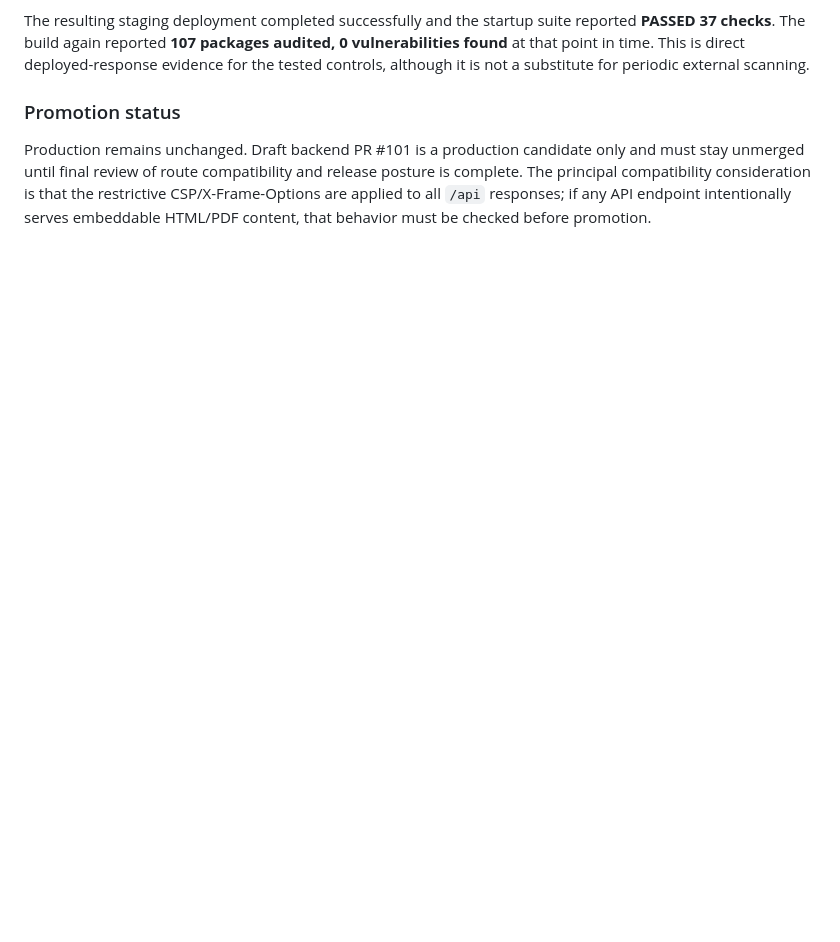
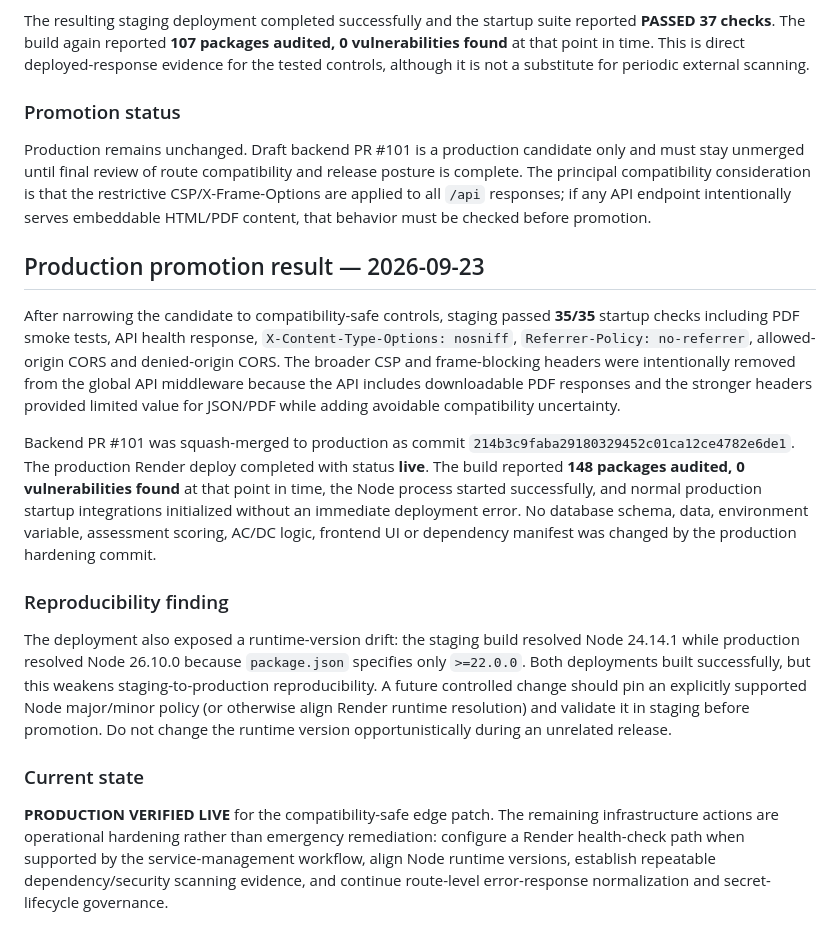
Before and after one commit to sbanhr-a11y/Syntropix, a Markdown page: credibility-assets/enterprise-due-diligence-pack-v1.md, the part around the change. Drawn GitHub-style; blank space fills up the shorter version.

Commit message:
Record production edge-hardening promotion and runtime drift

```diff
--- a/credibility-assets/enterprise-due-diligence-pack-v1.md
+++ b/credibility-assets/enterprise-due-diligence-pack-v1.md
@@ -267,3 +267,16 @@ The resulting staging deployment completed successfully and the startup suite re
 
 ### Promotion status
 Production remains unchanged. Draft backend PR #101 is a production candidate only and must stay unmerged until final review of route compatibility and release posture is complete. The principal compatibility consideration is that the restrictive CSP/X-Frame-Options are applied to all `/api` responses; if any API endpoint intentionally serves embeddable HTML/PDF content, that behavior must be checked before promotion.
+
+
+## Production promotion result — 2026-09-23
+
+After narrowing the candidate to compatibility-safe controls, staging passed **35/35** startup checks including PDF smoke tests, API health response, `X-Content-Type-Options: nosniff`, `Referrer-Policy: no-referrer`, allowed-origin CORS and denied-origin CORS. The broader CSP and frame-blocking headers were intentionally removed from the global API middleware because the API includes downloadable PDF responses and the stronger headers provided limited value for JSON/PDF while adding avoidable compatibility uncertainty.
+
+Backend PR #101 was squash-merged to production as commit `214b3c9faba29180329452c01ca12ce4782e6de1`. The production Render deploy completed with status **live**. The build reported **148 packages audited, 0 vulnerabilities found** at that point in time, the Node process started successfully, and normal production startup integrations initialized without an immediate deployment error. No database schema, data, environment variable, assessment scoring, AC/DC logic, frontend UI or dependency manifest was changed by the production hardening commit.
+
+### Reproducibility finding
+The deployment also exposed a runtime-version drift: the staging build resolved Node 24.14.1 while production resolved Node 26.10.0 because `package.json` specifies only `>=22.0.0`. Both deployments built successfully, but this weakens staging-to-production reproducibility. A future controlled change should pin an explicitly supported Node major/minor policy (or otherwise align Render runtime resolution) and validate it in staging before promotion. Do not change the runtime version opportunistically during an unrelated release.
+
+### Current state
+**PRODUCTION VERIFIED LIVE** for the compatibility-safe edge patch. The remaining infrastructure actions are operational hardening rather than emergency remediation: configure a Render health-check path when supported by the service-management workflow, align Node runtime versions, establish repeatable dependency/security scanning evidence, and continue route-level error-response normalization and secret-lifecycle governance.
```
